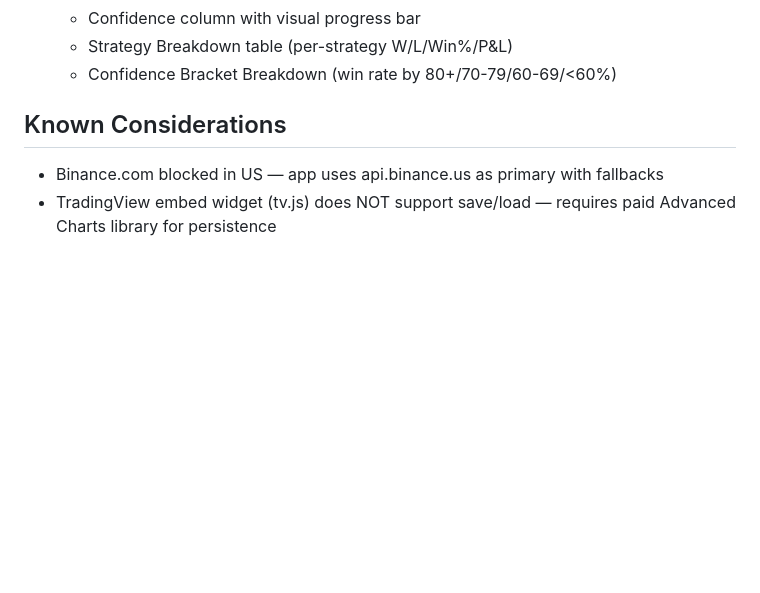
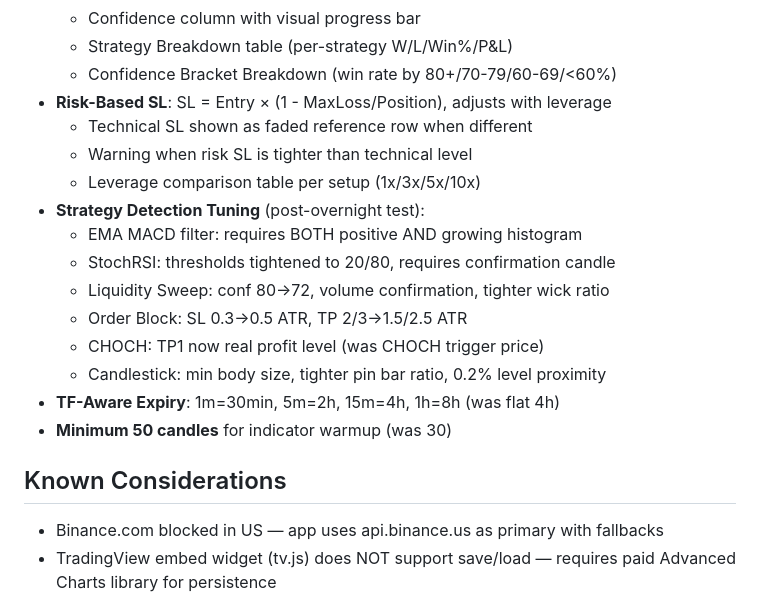
Before and after one commit to brancammedia/btc-signal-desk, a Markdown page: CLAUDE.md, the part around the change. Drawn GitHub-style; blank space fills up the shorter version.

Commit message:
Update CLAUDE.md with strategy tuning and risk-based SL docs
Co-Authored-By: Claude Opus 4.6 <noreply@anthropic.com>

```diff
--- a/CLAUDE.md
+++ b/CLAUDE.md
@@ -106,6 +106,19 @@ Single-file HTML application (`index.html`) for real-time Bitcoin technical anal
   - Confidence column with visual progress bar
   - Strategy Breakdown table (per-strategy W/L/Win%/P&L)
   - Confidence Bracket Breakdown (win rate by 80+/70-79/60-69/<60%)
+- **Risk-Based SL**: SL = Entry × (1 - MaxLoss/Position), adjusts with leverage
+  - Technical SL shown as faded reference row when different
+  - Warning when risk SL is tighter than technical level
+  - Leverage comparison table per setup (1x/3x/5x/10x)
+- **Strategy Detection Tuning** (post-overnight test):
+  - EMA MACD filter: requires BOTH positive AND growing histogram
+  - StochRSI: thresholds tightened to 20/80, requires confirmation candle
+  - Liquidity Sweep: conf 80→72, volume confirmation, tighter wick ratio
+  - Order Block: SL 0.3→0.5 ATR, TP 2/3→1.5/2.5 ATR
+  - CHOCH: TP1 now real profit level (was CHOCH trigger price)
+  - Candlestick: min body size, tighter pin bar ratio, 0.2% level proximity
+- **TF-Aware Expiry**: 1m=30min, 5m=2h, 15m=4h, 1h=8h (was flat 4h)
+- **Minimum 50 candles** for indicator warmup (was 30)
 
 ## Known Considerations
 - Binance.com blocked in US — app uses api.binance.us as primary with fallbacks
```
